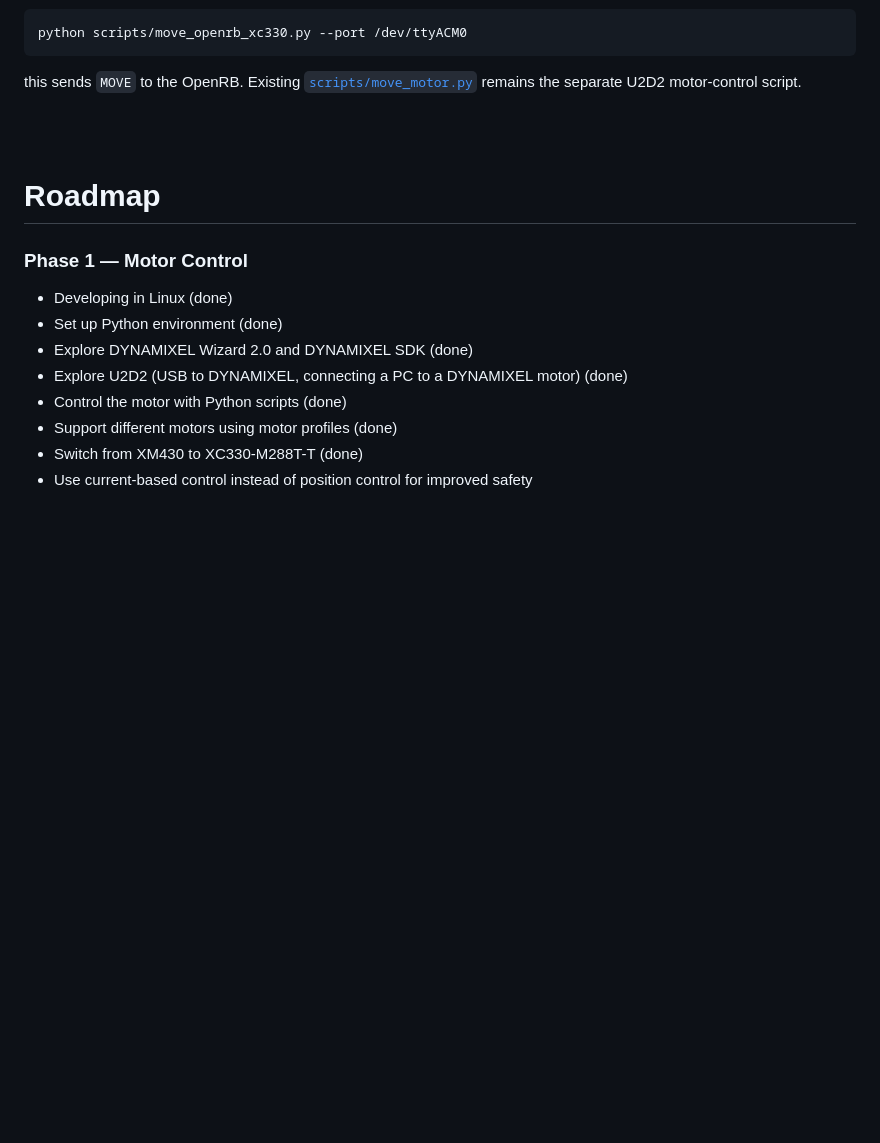
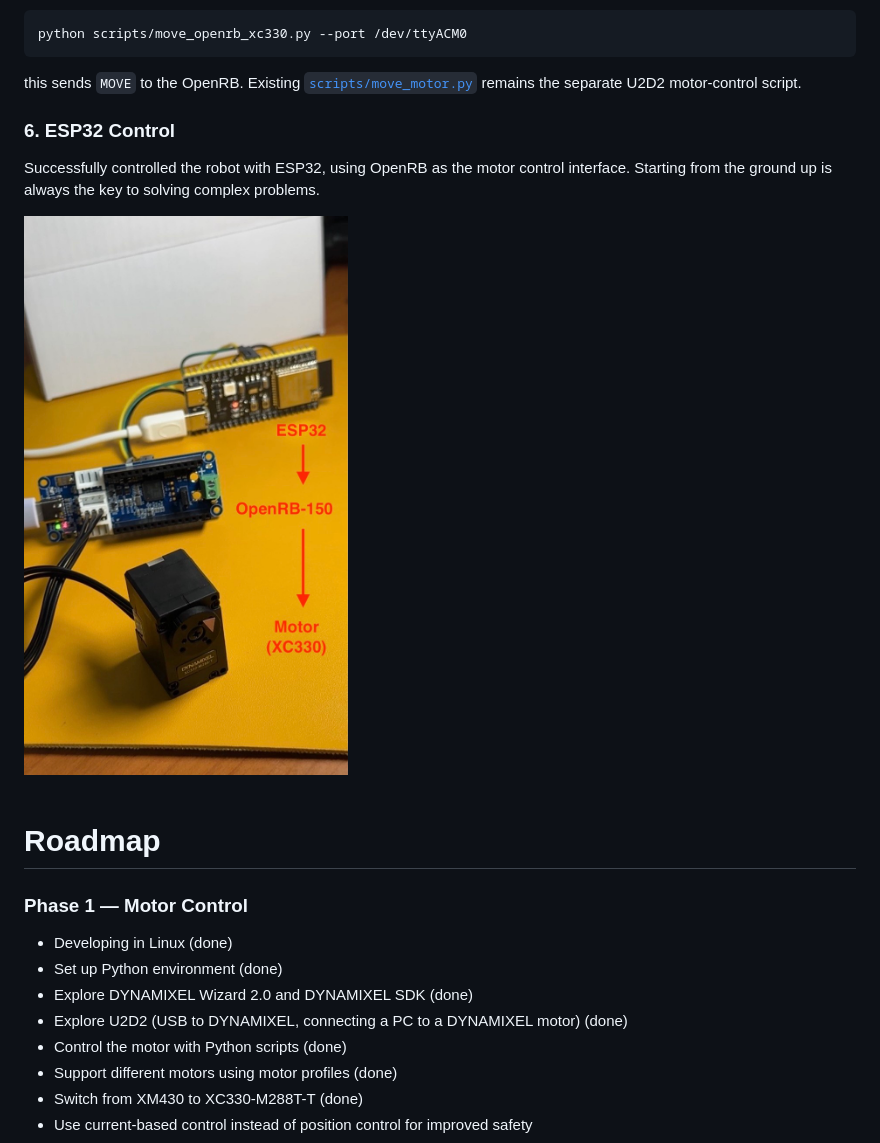
Before and after one commit to jaewon-orbit/life-switch, a Markdown page: README.md, the part around one of its changes. Drawn GitHub-style; pictures changed too: docs/images/esp32_openrb_motor.jpg (added); blank space fills up the shorter version.

Commit message:
Document LTE and ESP32 motor control

```diff
--- a/README.md
+++ b/README.md
@@ -71,6 +73,13 @@ this sends `MOVE` to the OpenRB. Existing
 [`scripts/move_motor.py`](./scripts/move_motor.py) remains the separate U2D2
 motor-control script.
 
+### 6. ESP32 Control
+
+Successfully controlled the robot with ESP32, using OpenRB as the motor control interface.
+Starting from the ground up is always the key to solving complex problems.
+
+<img src="./docs/images/esp32_openrb_motor.jpg" width="400" alt="ESP32 and OpenRB motor control setup">
+
 <br>
 <br>
 
```
Also changed, not shown: other parts of README.md (+2 -0 lines), docs/images/motor_move_LTE.png (added).
